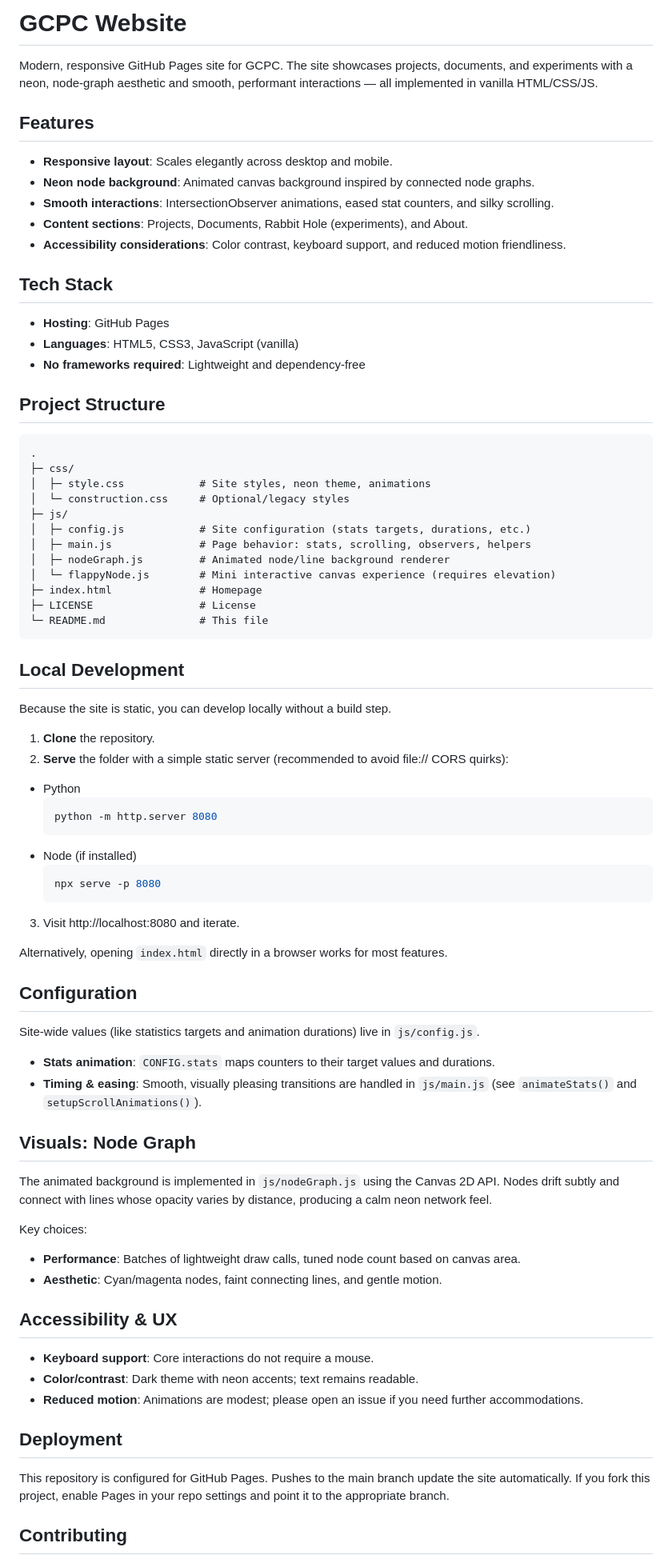
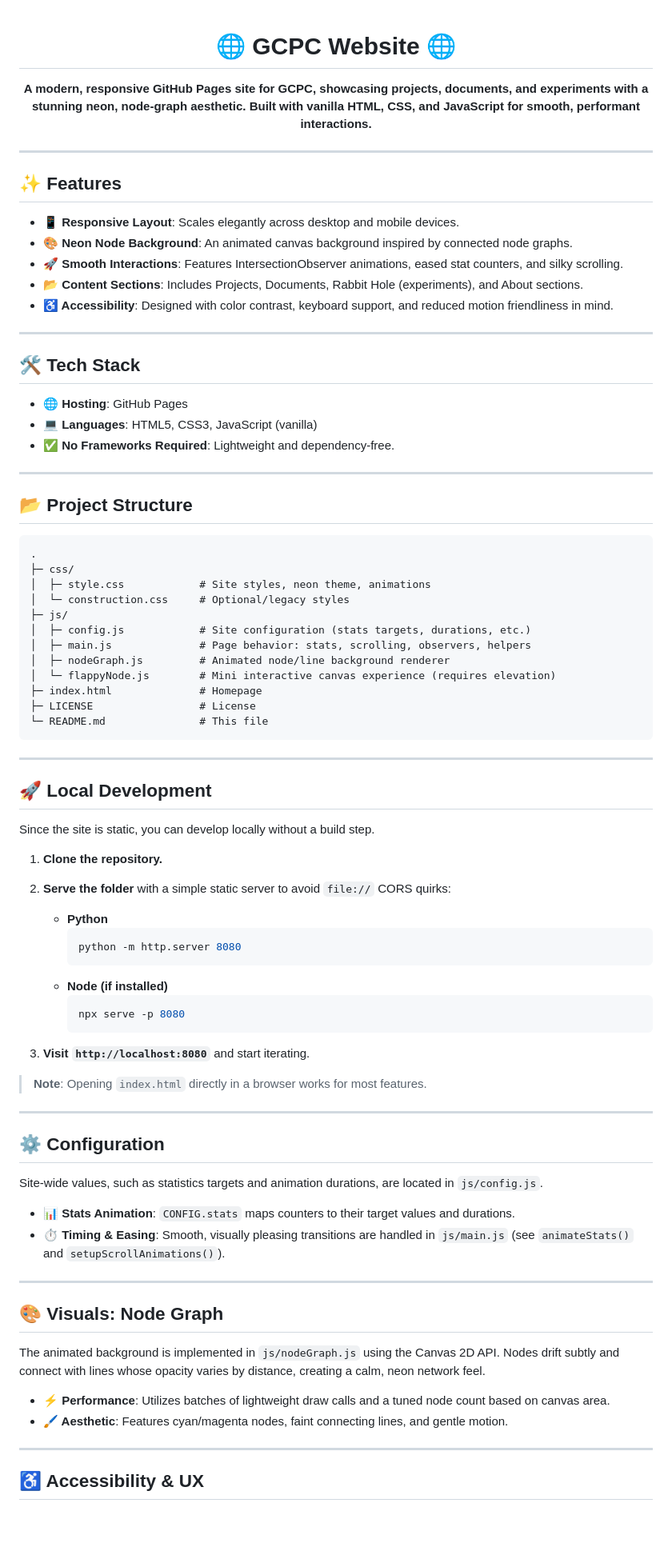
Before and after one commit to GCPC-PlsFixMe/gcpc-plsfixme.github.io, a Markdown page: README.md, the part around the change printed below. Shown: that part at 80% size. Rendered like a GitHub page; blank space fills up the shorter version.

````diff
--- a/README.md
+++ b/README.md
@@ -1,22 +1,32 @@
-# GCPC Website
+<div align="center">
 
-Modern, responsive GitHub Pages site for GCPC. The site showcases projects, documents, and experiments with a neon, node-graph aesthetic and smooth, performant interactions — all implemented in vanilla HTML/CSS/JS.
+# 🌐 GCPC Website 🌐
 
-## Features
+**A modern, responsive GitHub Pages site for GCPC, showcasing projects, documents, and experiments with a stunning neon, node-graph aesthetic. Built with vanilla HTML, CSS, and JavaScript for smooth, performant interactions.**
 
-- __Responsive layout__: Scales elegantly across desktop and mobile.
-- __Neon node background__: Animated canvas background inspired by connected node graphs.
-- __Smooth interactions__: IntersectionObserver animations, eased stat counters, and silky scrolling.
-- __Content sections__: Projects, Documents, Rabbit Hole (experiments), and About.
-- __Accessibility considerations__: Color contrast, keyboard support, and reduced motion friendliness.
+</div>
 
-## Tech Stack
+---
 
-- __Hosting__: GitHub Pages
-- __Languages__: HTML5, CSS3, JavaScript (vanilla)
-- __No frameworks required__: Lightweight and dependency‑free
+## ✨ Features
 
-## Project Structure
+- **📱 Responsive Layout**: Scales elegantly across desktop and mobile devices.
+- **🎨 Neon Node Background**: An animated canvas background inspired by connected node graphs.
+- **🚀 Smooth Interactions**: Features IntersectionObserver animations, eased stat counters, and silky scrolling.
+- **📂 Content Sections**: Includes Projects, Documents, Rabbit Hole (experiments), and About sections.
+- **♿ Accessibility**: Designed with color contrast, keyboard support, and reduced motion friendliness in mind.
+
+---
+
+## 🛠️ Tech Stack
+
+- **🌐 Hosting**: GitHub Pages
+- **💻 Languages**: HTML5, CSS3, JavaScript (vanilla)
+- **✅ No Frameworks Required**: Lightweight and dependency-free.
+
+---
+
+## 📂 Project Structure
 
 ```
 .
@@ -33,50 +43,47 @@ Modern, responsive GitHub Pages site for GCPC. The site showcases projects, docu
 └─ README.md               # This file
 ```
 
-## Local Development
+---
 
-Because the site is static, you can develop locally without a build step.
+## 🚀 Local Development
 
-1) __Clone__ the repository.
-2) __Serve__ the folder with a simple static server (recommended to avoid file:// CORS quirks):
+Since the site is static, you can develop locally without a build step.
 
-- Python
-  ```bash
-  python -m http.server 8080
-  ```
-- Node (if installed)
-  ```bash
-  npx serve -p 8080
-  ```
+1.  **Clone the repository.**
+2.  **Serve the folder** with a simple static server to avoid `file://` CORS quirks:
 
-3) Visit http://localhost:8080 and iterate.
+    - **Python**
+      ```bash
+      python -m http.server 8080
+      ```
+    - **Node (if installed)**
+      ```bash
+      npx serve -p 8080
+      ```
 
-Alternatively, opening `index.html` directly in a browser works for most features.
+3.  **Visit `http://localhost:8080`** and start iterating.
 
-## Configuration
+> **Note**: Opening `index.html` directly in a browser works for most features.
 
-Site‑wide values (like statistics targets and animation durations) live in `js/config.js`.
+---
 
-- __Stats animation__: `CONFIG.stats` maps counters to their target values and durations.
-- __Timing & easing__: Smooth, visually pleasing transitions are handled in `js/main.js` (see `animateStats()` and `setupScrollAnimations()`).
+## ⚙️ Configuration
 
-## Visuals: Node Graph
+Site-wide values, such as statistics targets and animation durations, are located in `js/config.js`.
 
-The animated background is implemented in `js/nodeGraph.js` using the Canvas 2D API. Nodes drift subtly and connect with lines whose opacity varies by distance, producing a calm neon network feel.
+- **📊 Stats Animation**: `CONFIG.stats` maps counters to their target values and durations.
+- **⏱️ Timing & Easing**: Smooth, visually pleasing transitions are handled in `js/main.js` (see `animateStats()` and `setupScrollAnimations()`).
 
-Key choices:
-- __Performance__: Batches of lightweight draw calls, tuned node count based on canvas area.
-- __Aesthetic__: Cyan/magenta nodes, faint connecting lines, and gentle motion.
+---
 
-## Accessibility & UX
+## 🎨 Visuals: Node Graph
 
-- __Keyboard support__: Core interactions do not require a mouse.
-- __Color/contrast__: Dark theme with neon accents; text remains readable.
-- __Reduced motion__: Animations are modest; please open an issue if you need further accommodations.
+The animated background is implemented in `js/nodeGraph.js` using the Canvas 2D API. Nodes drift subtly and connect with lines whose opacity varies by distance, creating a calm, neon network feel.
 
-## Deployment
+- **⚡ Performance**: Utilizes batches of lightweight draw calls and a tuned node count based on canvas area.
+- **🖌️ Aesthetic**: Features cyan/magenta nodes, faint connecting lines, and gentle motion.
 
-This repository is configured for GitHub Pages. Pushes to the main branch update the site automatically. If you fork this project, enable Pages in your repo settings and point it to the appropriate branch.
+---
 
-## Contributing
+## ♿ Accessibility & UX
 
````
Also changed, not shown: other parts of README.md (+19 -3 lines).
